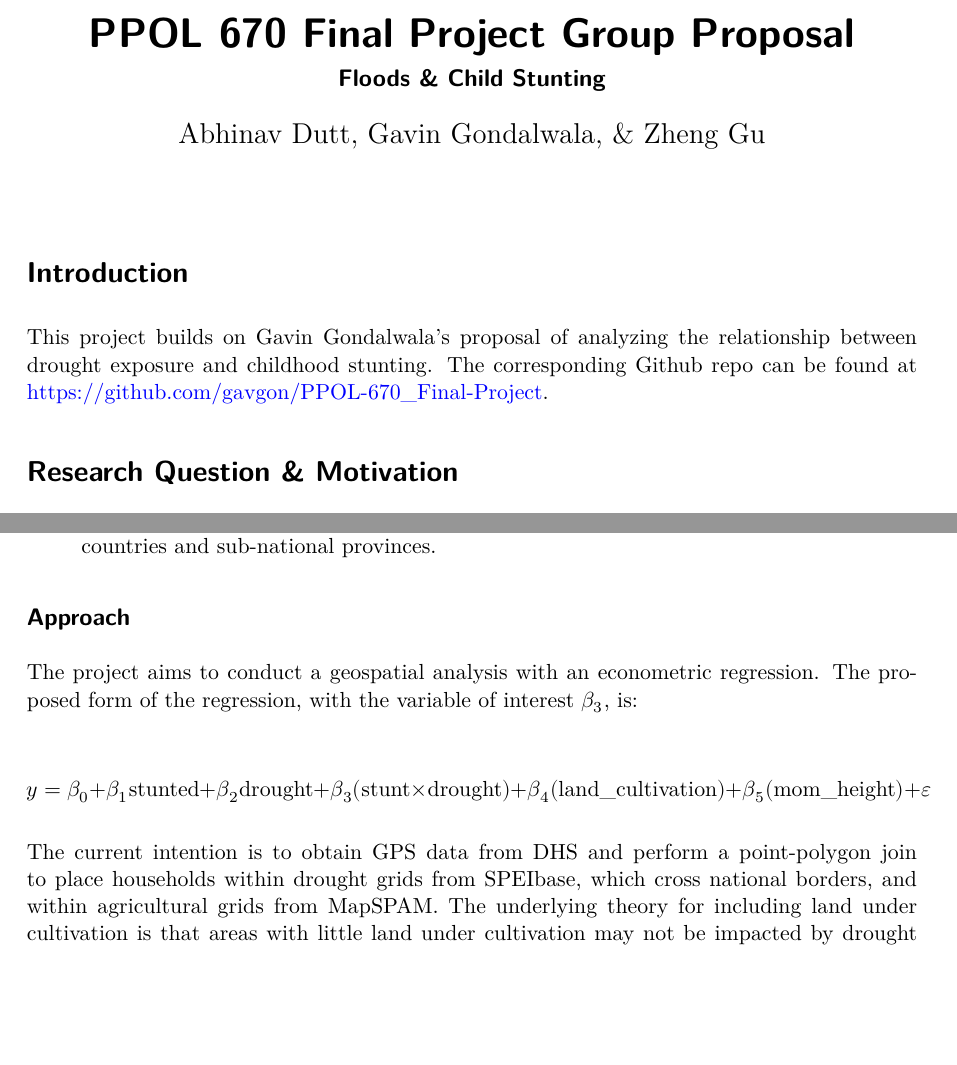
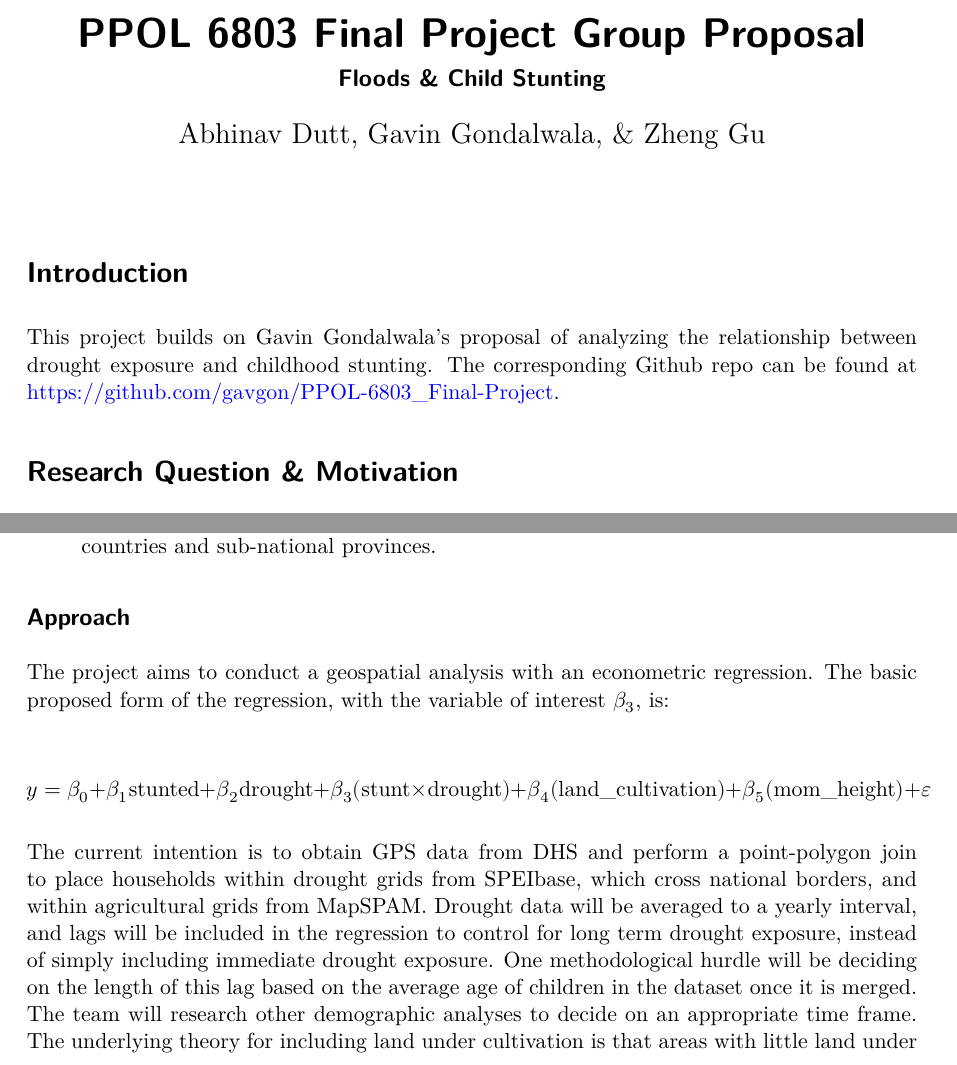
Before and after one commit to gavgon/PPOL-670_Final-Project, a Quarto document (project_proposal/project-proposal.qmd): two parts of pages 1 and 2 of 3, joined at a grey line, cut so that both start at the same text, the shorter picture padded with empty space. The pictures show the output file project_proposal/project-proposal.pdf that the author committed with the source.

Commit message:
Updated to include lags in regression and to reflect renamed repo

```diff
--- a/project_proposal/project-proposal.qmd
+++ b/project_proposal/project-proposal.qmd
@@ -1,5 +1,5 @@
 ---
-title: "PPOL 670 Final Project Group Proposal"
+title: "PPOL 6803 Final Project Group Proposal"
 subtitle: "Floods & Child Stunting"
 author: "Abhinav Dutt, Gavin Gondalwala, & Zheng Gu"
 format: pdf
@@ -13,7 +13,7 @@ urlcolor: blue
 
 # Introduction
 
-This project builds on Gavin Gondalwala's proposal of analyzing the relationship between drought exposure and childhood stunting. The corresponding Github repo can be found at <https://github.com/gavgon/PPOL-670_Final-Project>.
+This project builds on Gavin Gondalwala's proposal of analyzing the relationship between drought exposure and childhood stunting. The corresponding Github repo can be found at <https://github.com/gavgon/PPOL-6803_Final-Project>.
 
 # Research Question & Motivation
 
@@ -37,11 +37,11 @@ The following data sources will be used in the analysis:
 * **MapSPAM (IFPRI)**: [SPAM](https://www.mapspam.info/methodology/) uses inputs such as satellite crop coverage, land statistics, production & irrigation systems, crop intensity, crop suitability, rural population density, and crop prices to produce a dataset detailing hectares, farmed area, production, and yield. It has global coverage due to the satellite observations and is available as .csv files. It is at a granular grid cell level which is disaggregated from the broader units of countries and sub-national provinces.
 
 ## Approach
-The project aims to conduct a geospatial analysis with an econometric regression. The proposed form of the regression, with the variable of interest $\beta_3$, is:
+The project aims to conduct a geospatial analysis with an econometric regression. The basic proposed form of the regression, with the variable of interest $\beta_3$, is:
 
 $$y = \beta_0 + \beta_1 \text{stunted} + \beta_2 \text{drought} + \beta_3 (\text{stunt} \times \text{drought}) + \beta_4 (\text{land\_cultivation}) + \beta_5 (\text{mom\_height}) + \varepsilon$$
 
-The current intention is to obtain GPS data from DHS and perform a point-polygon join to place households within drought grids from SPEIbase, which cross national borders, and within agricultural grids from MapSPAM. The underlying theory for including land under cultivation is that areas with little land under cultivation may not be impacted by drought since food is not sourced there; the theory underlying controlling for mother's height is that a taller child may still be stunted when coming from a tall genetic background.
+The current intention is to obtain GPS data from DHS and perform a point-polygon join to place households within drought grids from SPEIbase, which cross national borders, and within agricultural grids from MapSPAM. Drought data will be averaged to a yearly interval, and lags will be included in the regression to control for long term drought exposure, instead of simply including immediate drought exposure. One methodological hurdle will be deciding on the length of this lag based on the average age of children in the dataset once it is merged. The team will research other demographic analyses to decide on an appropriate time frame. The underlying theory for including land under cultivation is that areas with little land under cultivation may not be impacted by drought since food is not sourced there; the theory underlying controlling for mother's height is that a taller child may still be stunted when coming from a tall genetic background.
 
 Upon further exploratory data analysis, additional control variables may be used.
 
```
Also changed, not shown: project_proposal/project-proposal.pdf.
